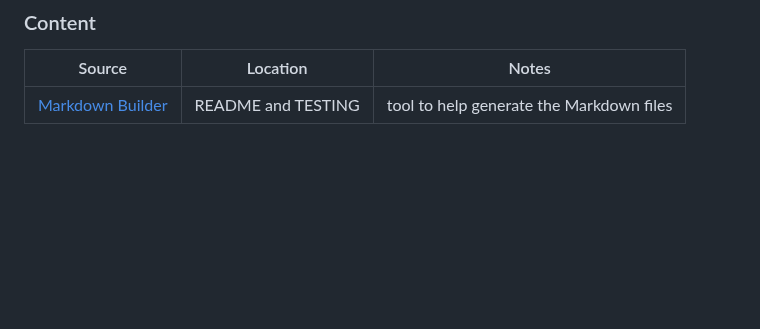
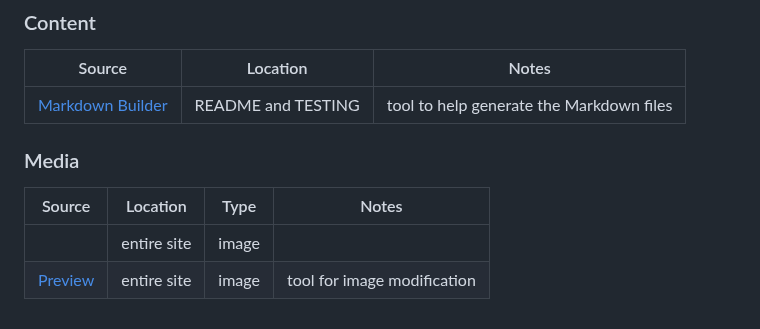
Before and after one commit to Ironmonkeynuts/Tolkien-MS1, a Markdown page: README.md, the part around the change. GitHub-like rendering; blank space fills up the shorter version.

Commit message:
Add sub section Media in Credits of  Readme to credit for media used

```diff
--- a/README.md
+++ b/README.md
@@ -239,3 +239,10 @@ You can fork this repository by using the following steps:
 | Source | Location | Notes |
 | --- | --- | --- |
 | [Markdown Builder](https://tim.2bn.dev/markdown-builder) | README and TESTING | tool to help generate the Markdown files |
+
+### Media
+
+| Source | Location | Type | Notes |
+| --- | --- | --- | --- |
+| [](https://www.) | entire site | image |  |
+| [Preview](https://www.apple.com) | entire site | image | tool for image modification |
```
